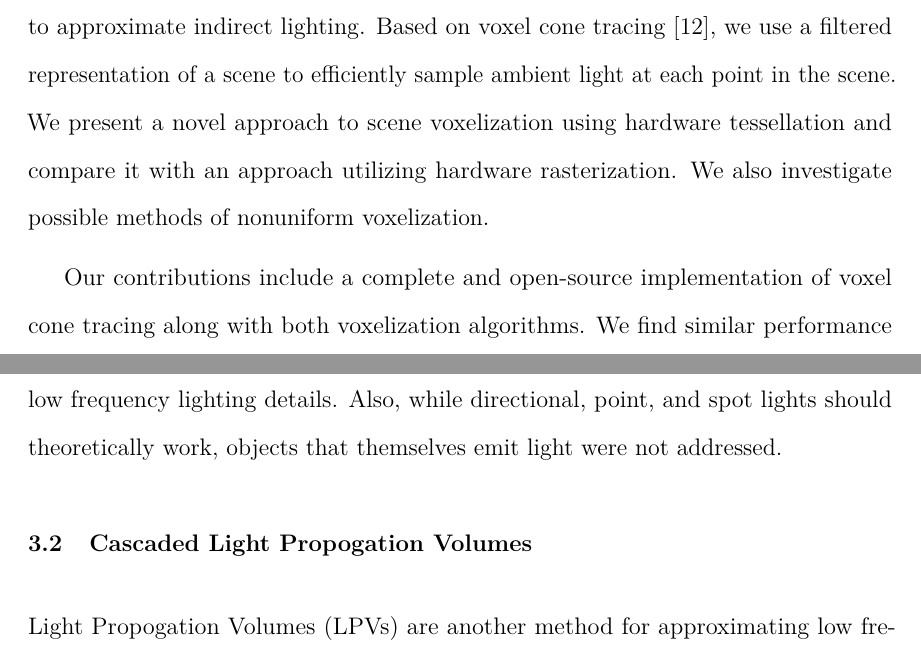
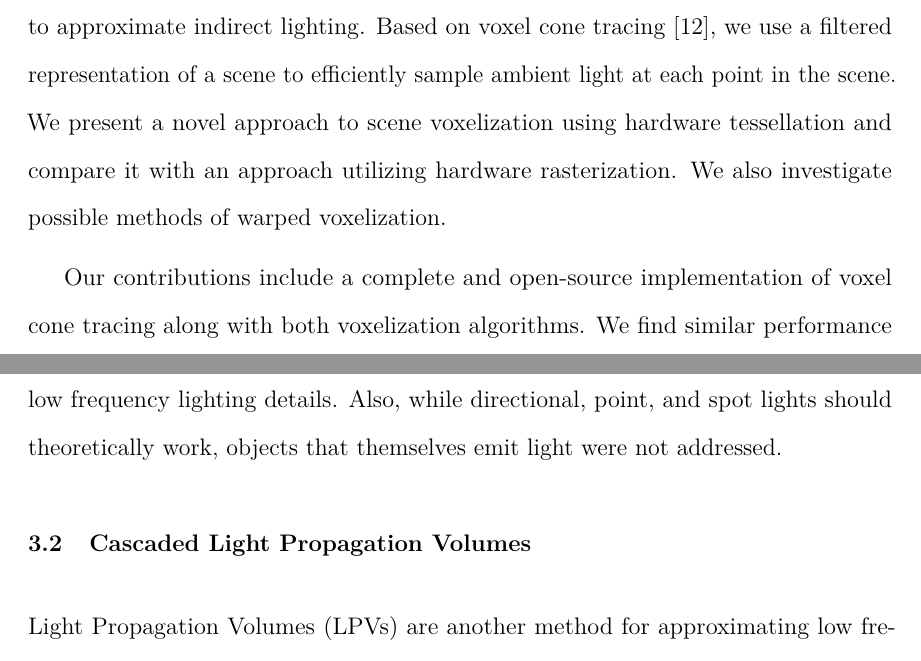
Before and after one commit to sfreed141/thesis, a LaTeX thesis (main.tex, which reads abstract.tex, chapters/related_work.tex): two parts of pages 4 and 31 of 72, joined at a grey line, cut so that both start at the same text. Compiled offline with pdfLaTeX; a LaTeX package or settings file that is missing is left out.

Commit message:
apparently i cant spell

```diff
--- a/abstract.tex
+++ b/abstract.tex
@@ -1,6 +1,6 @@
 Modeling believable lighting is a crucial component of computer graphics applications, including games and modeling programs. Physically accurate lighting is complex and is not currently feasible to compute in real-time situations. Therefore, much research is focused on investigating efficient ways to approximate light behavior within these real-time constraints.
 
-In this thesis, we implement a general purpose algorithm for real-time applications to approximate indirect lighting. Based on voxel cone tracing~\cite{crassin2011interactive}, we use a filtered representation of a scene to efficiently sample ambient light at each point in the scene. We present a novel approach to scene voxelization using hardware tessellation and compare it with an approach utilizing hardware rasterization. We also investigate possible methods of nonuniform voxelization.
+In this thesis, we implement a general purpose algorithm for real-time applications to approximate indirect lighting. Based on voxel cone tracing~\cite{crassin2011interactive}, we use a filtered representation of a scene to efficiently sample ambient light at each point in the scene. We present a novel approach to scene voxelization using hardware tessellation and compare it with an approach utilizing hardware rasterization. We also investigate possible methods of warped voxelization.
 
 Our contributions include a complete and open-source implementation of voxel cone tracing along with both voxelization algorithms. We find similar performance and quality with both voxelization algorithms.
 
--- a/chapters/related_work.tex
+++ b/chapters/related_work.tex
@@ -14,8 +14,8 @@ Dachsbacher and Stamminger introduced the idea of Reflective Shadow Maps (RSMs)
 
 A notable downside of this method is occlusion information is not accounted for: a point $y$ could contribute indirect lighting to another point $x$ even if there is other geometry blocking the path between $x$ and $y$. The authors apply a separate ambient occlusion pass to partially mitigate this problem. The method is also only designed for low frequency lighting details. Also, while directional, point, and spot lights should theoretically work, objects that themselves emit light were not addressed.
 
-\section{Cascaded Light Propogation Volumes}
-Light Propogation Volumes (LPVs) are another method for approximating low frequency indirect lighting, developed by Kaplanyan and Dachsbacher in 2010~\cite{Kaplanyan:2010:CLP:1730804.1730821}. The method relies on an iterative based light propogation algorithm within a volumetric grid structure. This structure, the LPV, is initialized by injecting VPLs into its cells---for example, by using RSMs. Next, the light is propogated multiple times between adjacent cells; each propogation results in the LPV having a more complete representation of the indirect light in the scene.
+\section{Cascaded Light Propagation Volumes}
+Light Propagation Volumes (LPVs) are another method for approximating low frequency indirect lighting, developed by Kaplanyan and Dachsbacher in 2010~\cite{Kaplanyan:2010:CLP:1730804.1730821}. The method relies on an iterative based light propagation algorithm within a volumetric grid structure. This structure, the LPV, is initialized by injecting VPLs into its cells---for example, by using RSMs. Next, the light is propogated multiple times between adjacent cells; each propagation results in the LPV having a more complete representation of the indirect light in the scene.
 
 LPVs improve on the basic RSM idea by filtering the light in multiple steps. It also stores low resolution geometry information for occlusion purposes. They also tackle the issue of handling large scenes with the concept of cascaded LPVs: multiple individual LPV structures are used with different sizes, focusing detail near the camera (shown in Figure~\ref{fig:lpv}).
 
```
Also changed, not shown: chapters/introduction.tex (+1 -1 lines).
